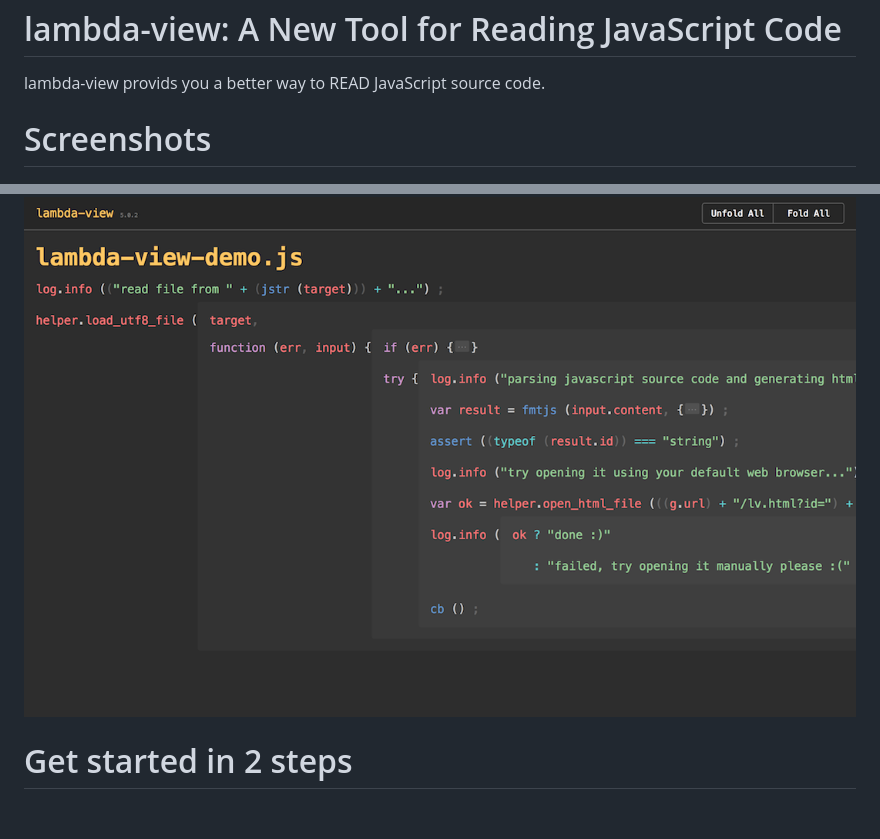
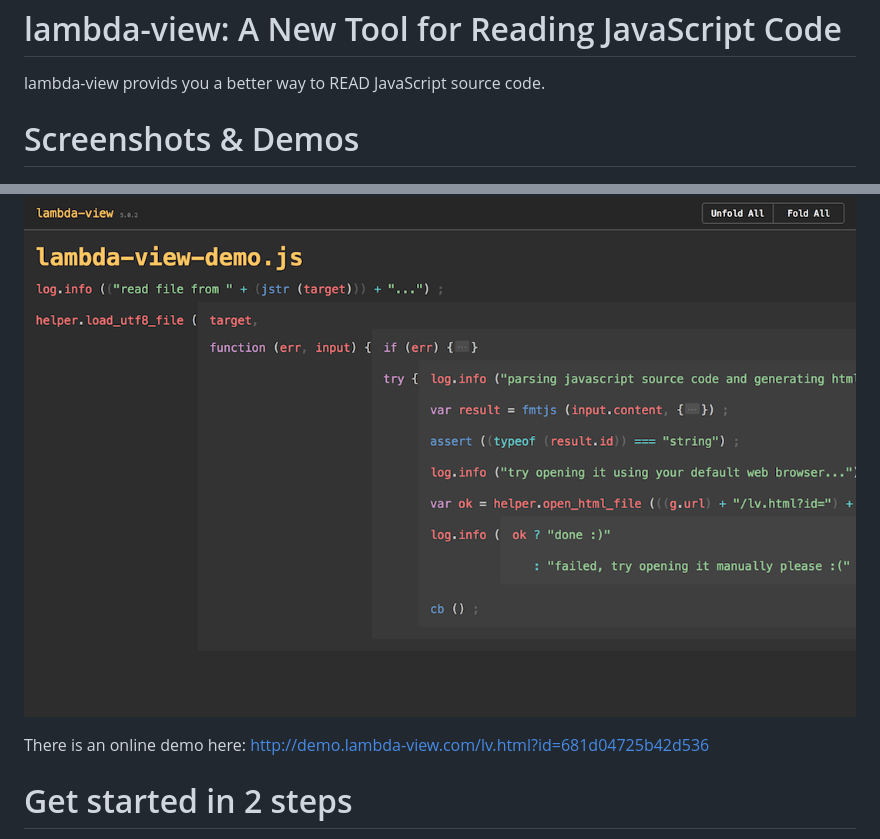
Before and after one commit to Jianru-Lin/lambda-view, a Markdown page: README.md, 2 parts joined by grey strips. Rendered like a GitHub page; blank space fills up the shorter version.

```diff
--- a/README.md
+++ b/README.md
@@ -2,9 +2,11 @@
 
 lambda-view provids you a better way to READ JavaScript source code.
 
-# Screenshots
+# Screenshots & Demos
 
 ![](screenshots/lambda-view-demo.js.png)
+
+There is an online demo here: http://demo.lambda-view.com/lv.html?id=681d04725b42d536
 
 # Get started in 2 steps
 
```
Also changed, not shown: docs/readme.md (+7 -1 lines), docs/screenshots/lambda-view-demo.js.png (added).
